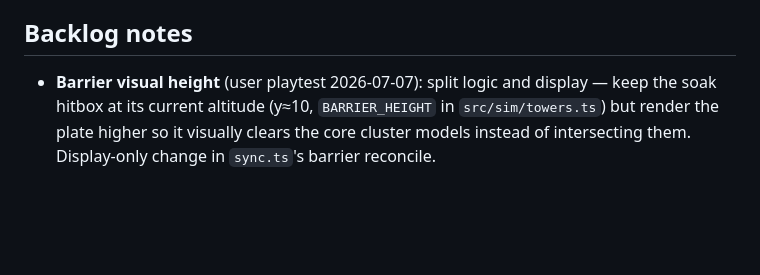
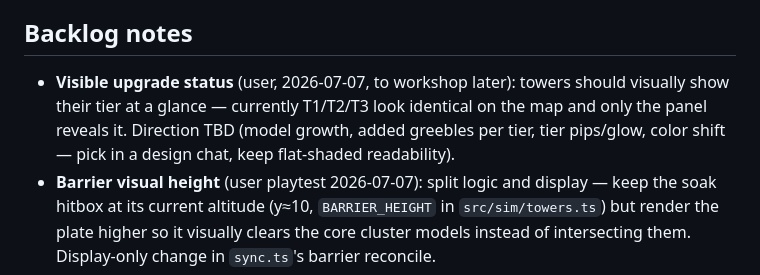
Before and after one commit to ivagluri/ExoDef, a Markdown page: BUILD-PLAN.md, the part around the change. GitHub-like rendering; blank space fills up the shorter version.

Commit message:
Backlog visible tower-tier status idea
Co-Authored-By: Claude Fable 5 <noreply@anthropic.com>

```diff
--- a/BUILD-PLAN.md
+++ b/BUILD-PLAN.md
@@ -161,6 +161,7 @@ User direction 2026-07-07: two more towers (hotkeys 9/0), then balance. Orbital
 
 ## Backlog notes
 
+- **Visible upgrade status** (user, 2026-07-07, to workshop later): towers should visually show their tier at a glance — currently T1/T2/T3 look identical on the map and only the panel reveals it. Direction TBD (model growth, added greebles per tier, tier pips/glow, color shift — pick in a design chat, keep flat-shaded readability).
 - **Barrier visual height** (user playtest 2026-07-07): split logic and display — keep the soak hitbox at its current altitude (y≈10, `BARRIER_HEIGHT` in `src/sim/towers.ts`) but render the plate higher so it visually clears the core cluster models instead of intersecting them. Display-only change in `sync.ts`'s barrier reconcile.
 - Economy is too generous — tighten income/bounties/costs together after the expanded roster stabilizes.
 - Stronger-enemy volume too low as stages progress; decide later between composition, enemy strength, and economy levers.
```
